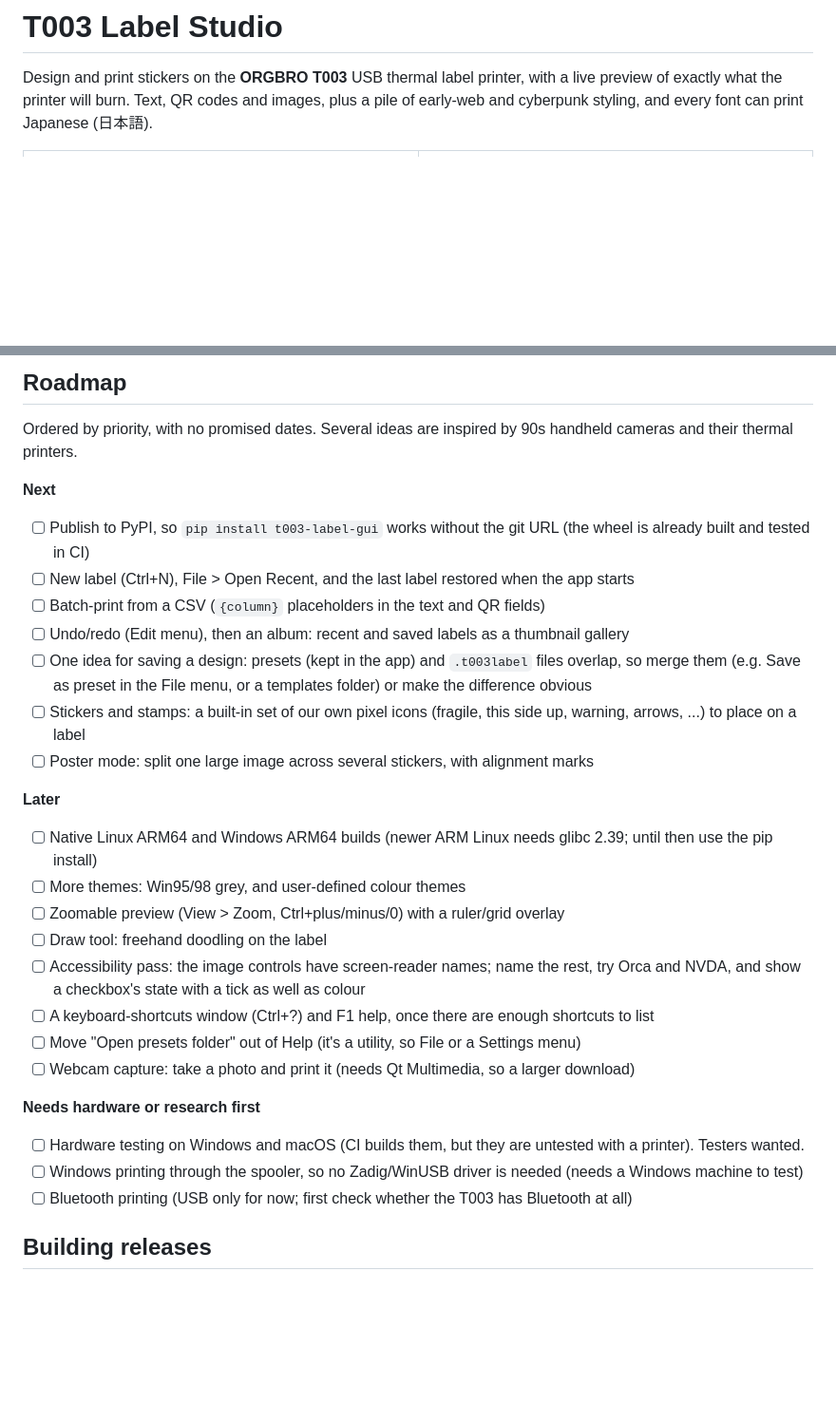
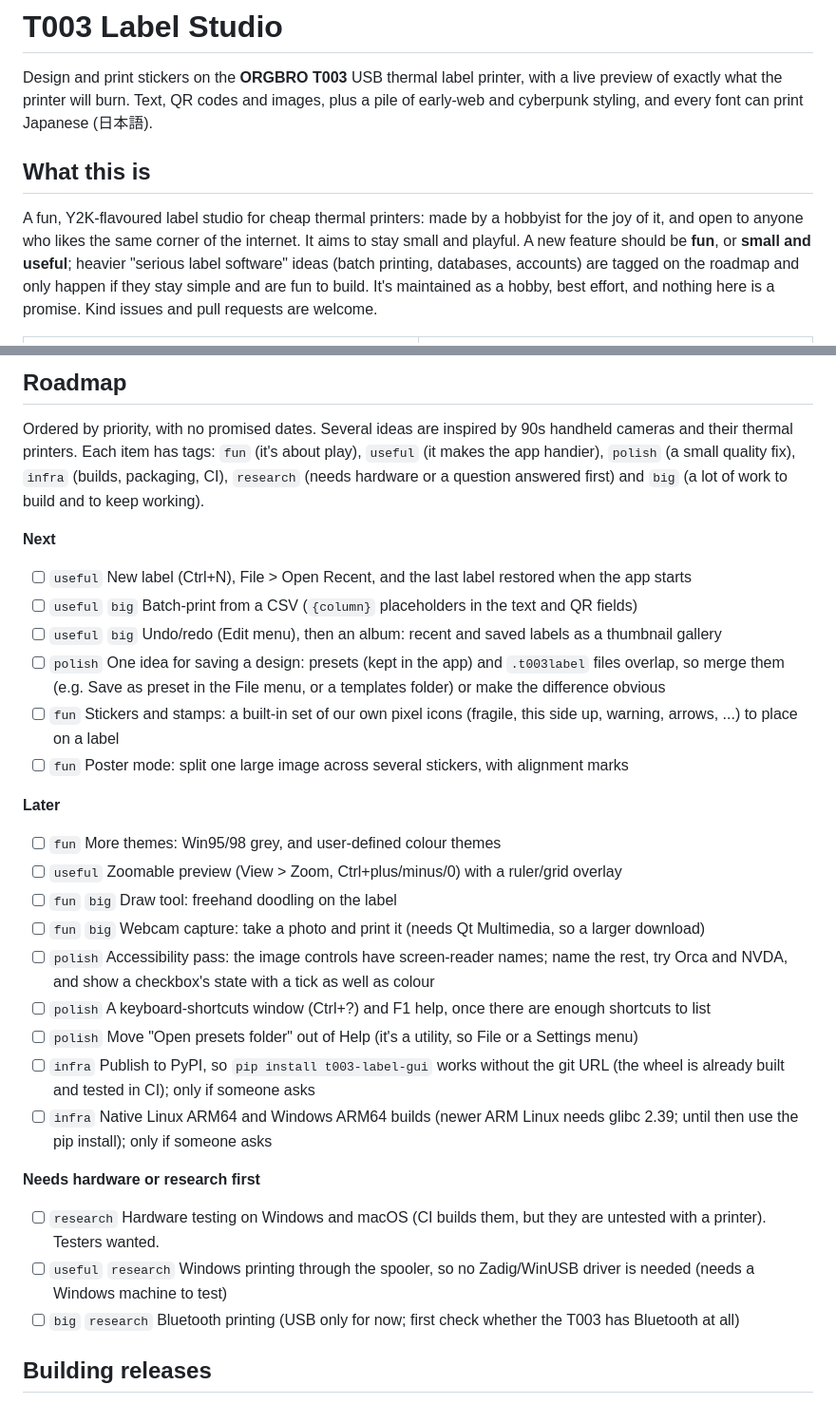
Before and after one commit to MiNombreEsPablo/t003-label-gui, a Markdown page: README.md, 2 parts joined by grey strips. Shown at 95% size. Drawn GitHub-style; blank space fills up the shorter version.

Commit message:
Scope: a README 'What this is', tagged roadmap items, and a scope note for AGENTS.md
The project is a fun Y2K-flavoured label studio for cheap thermal printers; features should be fun, or small and useful.
Roadmap items now carry tags (fun, useful, polish, infra, research, big) instead of being reshuffled, and the
infra items are marked 'only if someone asks'.

Co-Authored-By: Claude Sonnet 5.5 <noreply@anthropic.com>

```diff
--- a/README.md
+++ b/README.md
@@ -5,6 +5,14 @@
 Design and print stickers on the **ORGBRO T003** USB thermal label printer, with a live preview of exactly what the
 printer will burn. Text, QR codes and images, plus a pile of early-web and cyberpunk styling, and every font can print
 Japanese (日本語).
+
+## What this is
+
+A fun, Y2K-flavoured label studio for cheap thermal printers: made by a hobbyist for the joy of it, and open to anyone
+who likes the same corner of the internet. It aims to stay small and playful. A new feature should be **fun**, or
+**small and useful**; heavier "serious label software" ideas (batch printing, databases, accounts) are tagged on the
+roadmap and only happen if they stay simple and are fun to build. It's maintained as a hobby, best effort, and
+nothing here is a promise. Kind issues and pull requests are welcome.
 
 <table>
   <tr>
@@ -106,31 +114,33 @@ The T003 speaks TSPL over a plain USB printer interface. The app renders a 384×
 ## Roadmap
 
 Ordered by priority, with no promised dates. Several ideas are inspired by 90s handheld cameras and their thermal
-printers.
+printers. Each item has tags: `fun` (it's about play), `useful` (it makes the app handier), `polish` (a small quality
+fix), `infra` (builds, packaging, CI), `research` (needs hardware or a question answered first) and `big` (a lot of
+work to build and to keep working).
 
 **Next**
-- [ ] Publish to PyPI, so `pip install t003-label-gui` works without the git URL (the wheel is already built and tested in CI)
-- [ ] New label (Ctrl+N), File > Open Recent, and the last label restored when the app starts
-- [ ] Batch-print from a CSV (`{column}` placeholders in the text and QR fields)
-- [ ] Undo/redo (Edit menu), then an album: recent and saved labels as a thumbnail gallery
-- [ ] One idea for saving a design: presets (kept in the app) and `.t003label` files overlap, so merge them (e.g. Save as preset in the File menu, or a templates folder) or make the difference obvious
-- [ ] Stickers and stamps: a built-in set of our own pixel icons (fragile, this side up, warning, arrows, ...) to place on a label
-- [ ] Poster mode: split one large image across several stickers, with alignment marks
+- [ ] `useful` New label (Ctrl+N), File > Open Recent, and the last label restored when the app starts
+- [ ] `useful` `big` Batch-print from a CSV (`{column}` placeholders in the text and QR fields)
+- [ ] `useful` `big` Undo/redo (Edit menu), then an album: recent and saved labels as a thumbnail gallery
+- [ ] `polish` One idea for saving a design: presets (kept in the app) and `.t003label` files overlap, so merge them (e.g. Save as preset in the File menu, or a templates folder) or make the difference obvious
+- [ ] `fun` Stickers and stamps: a built-in set of our own pixel icons (fragile, this side up, warning, arrows, ...) to place on a label
+- [ ] `fun` Poster mode: split one large image across several stickers, with alignment marks
 
 **Later**
-- [ ] Native Linux ARM64 and Windows ARM64 builds (newer ARM Linux needs glibc 2.39; until then use the pip install)
-- [ ] More themes: Win95/98 grey, and user-defined colour themes
-- [ ] Zoomable preview (View > Zoom, Ctrl+plus/minus/0) with a ruler/grid overlay
-- [ ] Draw tool: freehand doodling on the label
-- [ ] Accessibility pass: the image controls have screen-reader names; name the rest, try Orca and NVDA, and show a checkbox's state with a tick as well as colour
-- [ ] A keyboard-shortcuts window (Ctrl+?) and F1 help, once there are enough shortcuts to list
-- [ ] Move "Open presets folder" out of Help (it's a utility, so File or a Settings menu)
-- [ ] Webcam capture: take a photo and print it (needs Qt Multimedia, so a larger download)
+- [ ] `fun` More themes: Win95/98 grey, and user-defined colour themes
+- [ ] `useful` Zoomable preview (View > Zoom, Ctrl+plus/minus/0) with a ruler/grid overlay
+- [ ] `fun` `big` Draw tool: freehand doodling on the label
+- [ ] `fun` `big` Webcam capture: take a photo and print it (needs Qt Multimedia, so a larger download)
+- [ ] `polish` Accessibility pass: the image controls have screen-reader names; name the rest, try Orca and NVDA, and show a checkbox's state with a tick as well as colour
+- [ ] `polish` A keyboard-shortcuts window (Ctrl+?) and F1 help, once there are enough shortcuts to list
+- [ ] `polish` Move "Open presets folder" out of Help (it's a utility, so File or a Settings menu)
+- [ ] `infra` Publish to PyPI, so `pip install t003-label-gui` works without the git URL (the wheel is already built and tested in CI); only if someone asks
+- [ ] `infra` Native Linux ARM64 and Windows ARM64 builds (newer ARM Linux needs glibc 2.39; until then use the pip install); only if someone asks
 
 **Needs hardware or research first**
-- [ ] Hardware testing on Windows and macOS (CI builds them, but they are untested with a printer). Testers wanted.
-- [ ] Windows printing through the spooler, so no Zadig/WinUSB driver is needed (needs a Windows machine to test)
-- [ ] Bluetooth printing (USB only for now; first check whether the T003 has Bluetooth at all)
+- [ ] `research` Hardware testing on Windows and macOS (CI builds them, but they are untested with a printer). Testers wanted.
+- [ ] `useful` `research` Windows printing through the spooler, so no Zadig/WinUSB driver is needed (needs a Windows machine to test)
+- [ ] `big` `research` Bluetooth printing (USB only for now; first check whether the T003 has Bluetooth at all)
 
 ## Building releases
 
```
Also changed, not shown: AGENTS.md (+8 -0 lines).
